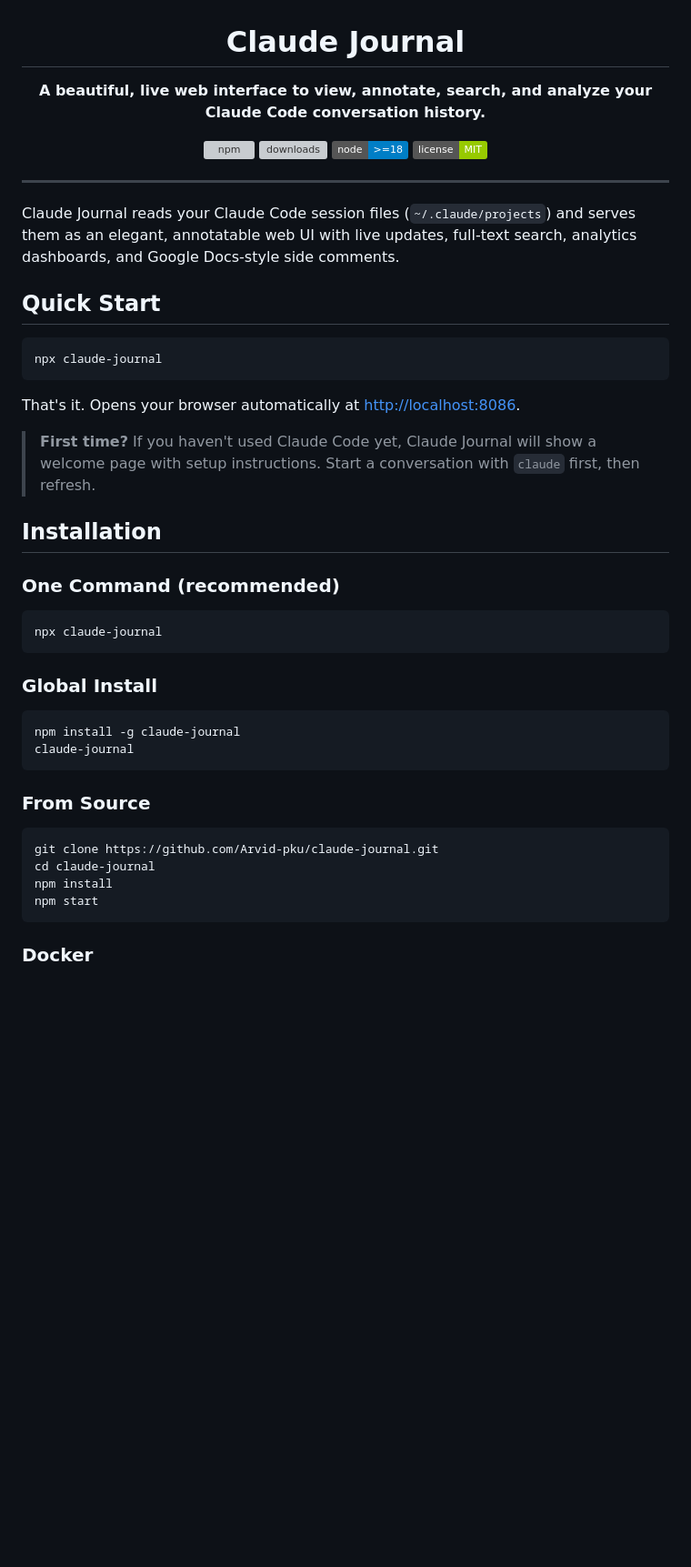
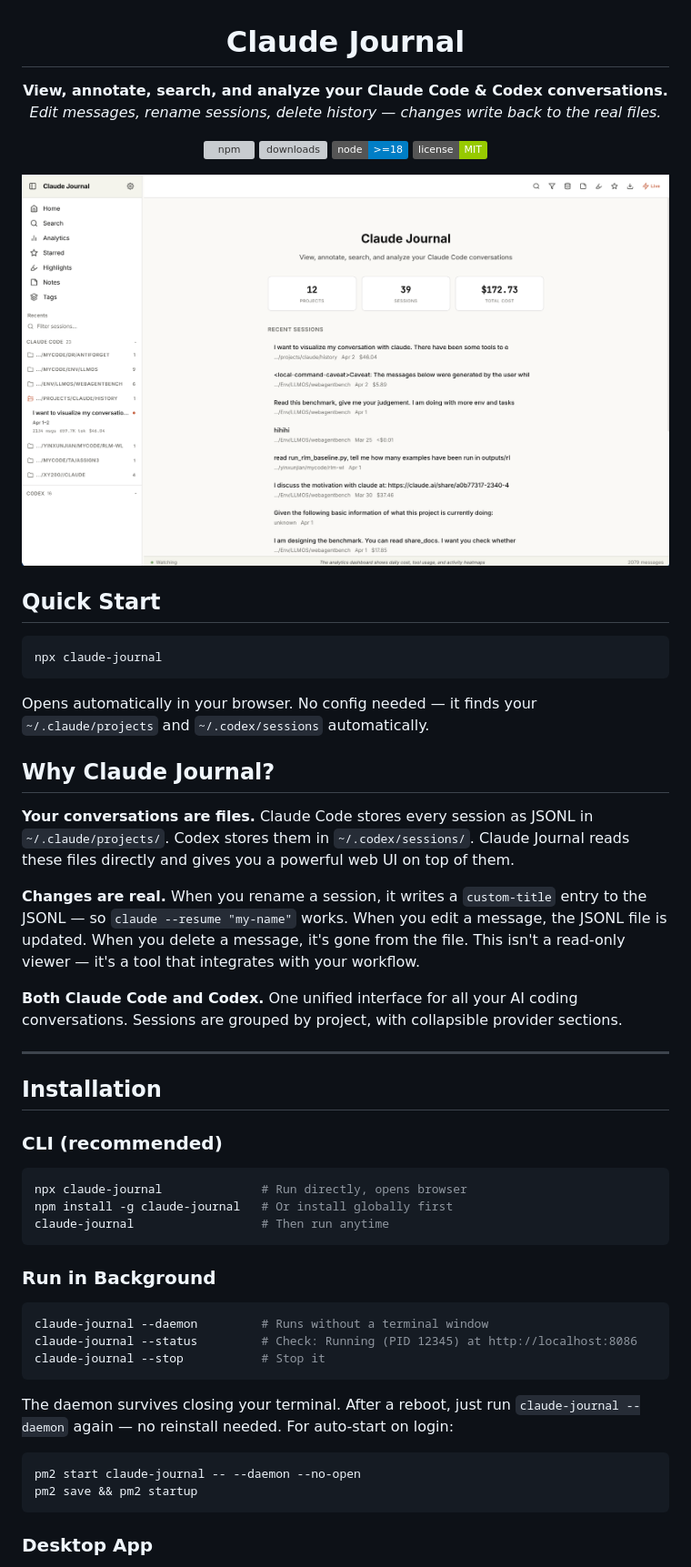
Before and after one commit to Arvid-pku/claude-journal, a Markdown page: README.md, the part around one of its changes. Shown at 91% size. GitHub-like rendering; pictures changed too: figures/mainpage.png (added); badges without logos; blank space fills up the shorter version; grey boxes are pictures that could not be loaded.

````diff
--- a/README.md
+++ b/README.md
@@ -1,7 +1,8 @@
 <p align="center">
   <h1 align="center">Claude Journal</h1>
   <p align="center">
-    <strong>A beautiful, live web interface to view, annotate, search, and analyze your Claude Code conversation history.</strong>
+    <strong>View, annotate, search, and analyze your Claude Code & Codex conversations.</strong><br>
+    <em>Edit messages, rename sessions, delete history — changes write back to the real files.</em>
   </p>
   <p align="center">
     <a href="https://www.npmjs.com/package/claude-journal"><img src="https://img.shields.io/npm/v/claude-journal?color=c6603f&label=npm" alt="npm"></a>
@@ -11,9 +12,9 @@
   </p>
 </p>
 
----
-
-Claude Journal reads your Claude Code session files (`~/.claude/projects`) and serves them as an elegant, annotatable web UI with live updates, full-text search, analytics dashboards, and Google Docs-style side comments.
+<p align="center">
+  <img src="figures/mainpage.png" alt="Claude Journal — Home" width="800">
+</p>
 
 ## Quick Start
 
@@ -21,33 +22,42 @@ Claude Journal reads your Claude Code session files (`~/.claude/projects`) and s
 npx claude-journal
 ```
 
-That's it. Opens your browser automatically at [http://localhost:8086](http://localhost:8086).
+Opens automatically in your browser. No config needed — it finds your `~/.claude/projects` and `~/.codex/sessions` automatically.
 
-> **First time?** If you haven't used Claude Code yet, Claude Journal will show a welcome page with setup instructions. Start a conversation with `claude` first, then refresh.
+## Why Claude Journal?
+
+**Your conversations are files.** Claude Code stores every session as JSONL in `~/.claude/projects/`. Codex stores them in `~/.codex/sessions/`. Claude Journal reads these files directly and gives you a powerful web UI on top of them.
+
+**Changes are real.** When you rename a session, it writes a `custom-title` entry to the JSONL — so `claude --resume "my-name"` works. When you edit a message, the JSONL file is updated. When you delete a message, it's gone from the file. This isn't a read-only viewer — it's a tool that integrates with your workflow.
+
+**Both Claude Code and Codex.** One unified interface for all your AI coding conversations. Sessions are grouped by project, with collapsible provider sections.
+
+---
 
 ## Installation
 
-### One Command (recommended)
+### CLI (recommended)
 
 ```bash
-npx claude-journal
+npx claude-journal              # Run directly, opens browser
+npm install -g claude-journal   # Or install globally first
+claude-journal                  # Then run anytime
 ```
 
-### Global Install
+### Run in Background
 
 ```bash
-npm install -g claude-journal
-claude-journal
+claude-journal --daemon         # Runs without a terminal window
+claude-journal --status         # Check: Running (PID 12345) at http://localhost:8086
+claude-journal --stop           # Stop it
 ```
 
-### From Source
+The daemon survives closing your terminal. After a reboot, just run `claude-journal --daemon` again — no reinstall needed. For auto-start on login:
 
 ```bash
-git clone https://github.com/Arvid-pku/claude-journal.git
-cd claude-journal
-npm install
-npm start
+pm2 start claude-journal -- --daemon --no-open
+pm2 save && pm2 startup
 ```
 
-### Docker
+### Desktop App
 
````
Also changed, not shown: other parts of README.md (+166 -217 lines), figures/Analytics.png (added), 2 other files.
